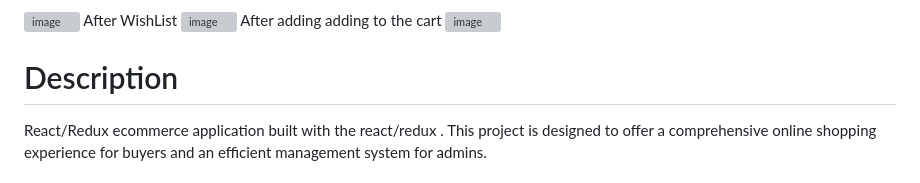
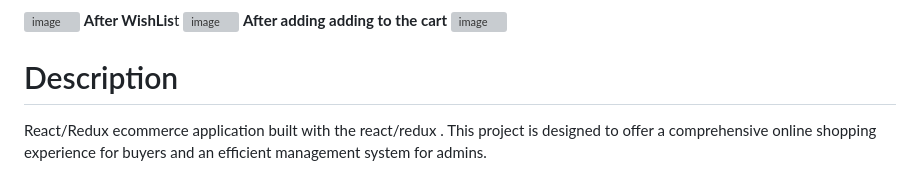
Before and after one commit to vineethpandu/tanX.fi-Frontend_Ass-20BIT0063-, a Markdown page: README.md, the part around the change printed below. Rendered like a GitHub page; grey boxes are pictures that could not be loaded.

```diff
--- a/README.md
+++ b/README.md
@@ -9,9 +11,9 @@ After Validation</br>
 <img width="870" alt="image" src="https://github.com/vineethpandu/tanX.fi-Frontend_Ass-20BIT0063-/assets/80325182/95805cdd-41d7-4b86-abd8-d2754d8f65ea"></br>
 
 <img width="870" alt="image" src="https://github.com/vineethpandu/tanX.fi-Frontend_Ass-20BIT0063-/assets/80325182/c98f80c3-0b90-408a-a785-b87be81b3ecf"></br>
-After WishList</br>
+**After WishLis**t</br>
 <img width="870" alt="image" src="https://github.com/vineethpandu/tanX.fi-Frontend_Ass-20BIT0063-/assets/80325182/a72a46da-9f43-4163-b76b-0afa6f8dff0d"></br>
-After adding adding to the cart</br>
+**After adding adding to the cart**</br>
 <img width="870" alt="image" src="https://github.com/vineethpandu/tanX.fi-Frontend_Ass-20BIT0063-/assets/80325182/6f278934-1637-4132-88ad-49f36d35e32b"></br>
 
 
```
Also changed, not shown: other parts of README.md (+4 -2 lines).
